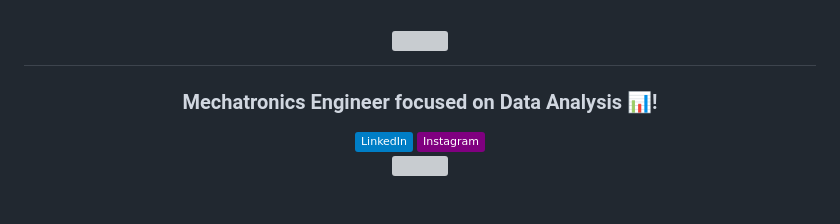
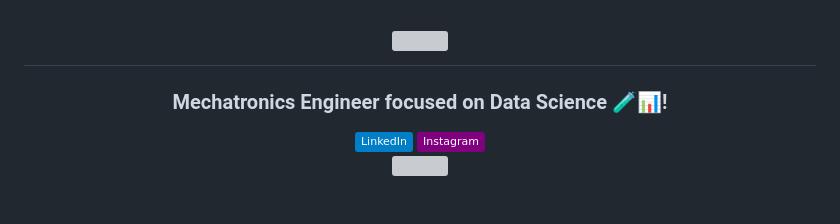
Before and after one commit to JuanGascaCalderon/JuanGascaCalderon, a Markdown page: README.md, the part around the change. GitHub-like rendering; badges without logos; grey boxes are pictures that could not be loaded.

```diff
--- a/README.md
+++ b/README.md
@@ -1,7 +1,7 @@
 <h1 align="center" style="color: #4CAF50;">
     <img src="https://readme-typing-svg.herokuapp.com/?font=Righteous&size=35&center=true&vCenter=true&width=500&height=70&duration=4000&lines=Hey+Folks!+👋;+I'm+Juan+Gasca!+;" />
 </h1>
-<h3 align="center">Mechatronics Engineer focused on Data Analysis 📊!</h3>
+<h3 align="center">Mechatronics Engineer focused on Data Science 🧪📊!</h3>
 <div align="center">
 <div id="badges">
   <a href="https://www.linkedin.com/in/juan-pablo-gasca-calderón-087613262" target="_blank">
```
